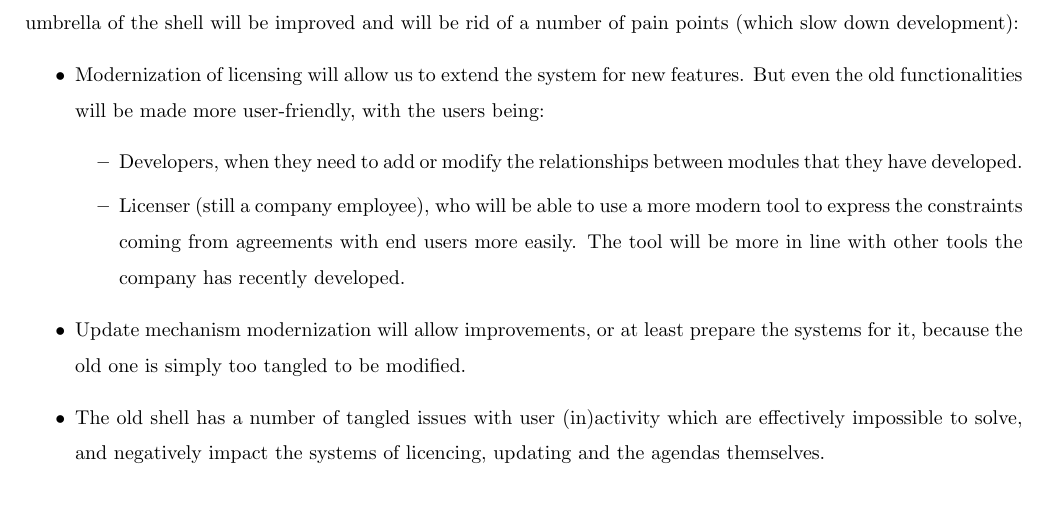
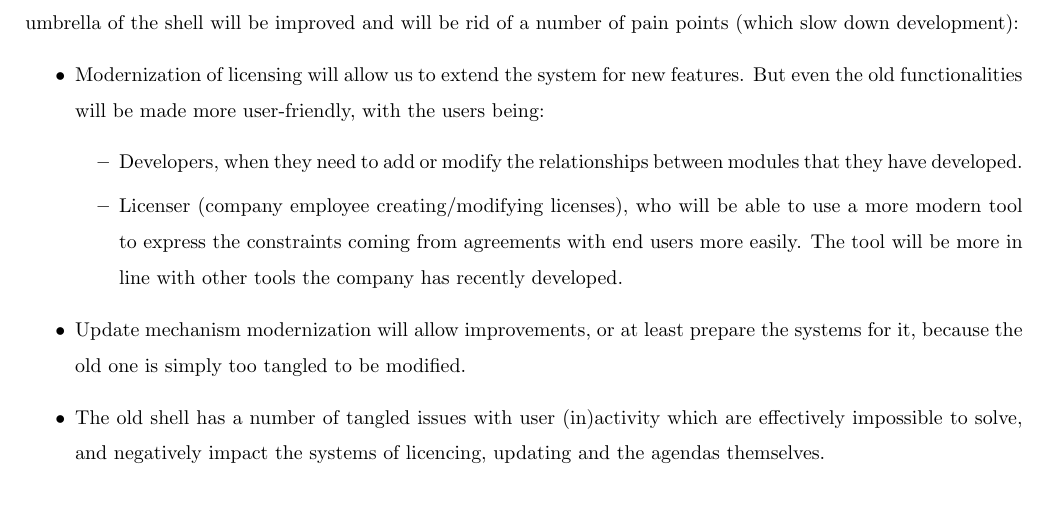
Before and after one commit to dracekmartin/FiremniProjekt, a LaTeX document (project-proposal.tex): part of page 3 of 3, cut so that both start at the same text. Compiled offline with pdfLaTeX.

Commit message:
licencer explanation

```diff
--- a/project-proposal.tex
+++ b/project-proposal.tex
@@ -98,7 +98,7 @@ Other than the benefits for the new agendas, the previously mentioned points tha
     \item Modernization of licensing will allow us to extend the system for new features. But even the old functionalities will be made more user-friendly, with the users being:
     \begin{itemize}
         \item Developers, when they need to add or modify the relationships between modules that they have developed.
-        \item Licenser (still a company employee), who will be able to use a more modern tool to express the constraints coming from agreements with end users more easily. The tool will be more in line with other tools the company has recently developed.
+        \item Licenser (company employee creating/modifying licenses), who will be able to use a more modern tool to express the constraints coming from agreements with end users more easily. The tool will be more in line with other tools the company has recently developed.
     \end{itemize}
     \item Update mechanism modernization will allow improvements, or at least prepare the systems for it, because the old one is simply too tangled to be modified.
     \item The old shell has a number of tangled issues with user (in)activity which are effectively impossible to solve, and negatively impact the systems of licencing, updating and the agendas themselves.
```
